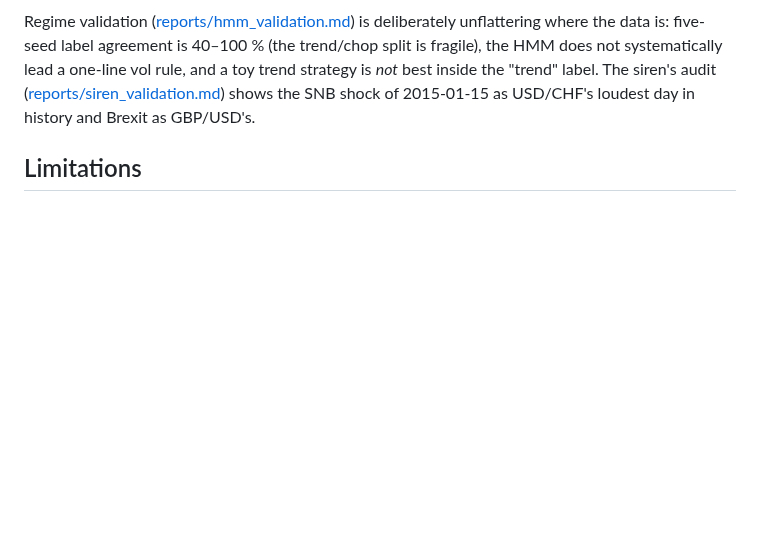
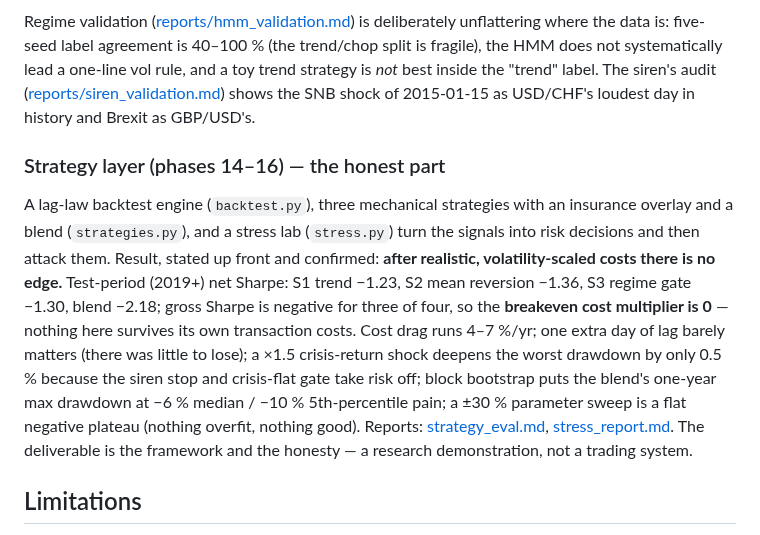
Before and after one commit to daniil-777/fx-regime-radar, a Markdown page: README.md, the part around the change. Drawn GitHub-style; blank space fills up the shorter version.

Commit message:
phase-16: stress lab

```diff
--- a/README.md
+++ b/README.md
@@ -74,6 +74,21 @@ fragile), the HMM does not systematically lead a one-line vol rule, and a toy tr
 *not* best inside the "trend" label. The siren's audit
 ([reports/siren_validation.md](reports/siren_validation.md)) shows the SNB shock of 2015-01-15 as
 USD/CHF's loudest day in history and Brexit as GBP/USD's.
+
+### Strategy layer (phases 14–16) — the honest part
+
+A lag-law backtest engine (`backtest.py`), three mechanical strategies with an insurance overlay
+and a blend (`strategies.py`), and a stress lab (`stress.py`) turn the signals into risk decisions
+and then attack them. Result, stated up front and confirmed: **after realistic, volatility-scaled
+costs there is no edge.** Test-period (2019+) net Sharpe: S1 trend −1.23, S2 mean reversion −1.36,
+S3 regime gate −1.30, blend −2.18; gross Sharpe is negative for three of four, so the **breakeven
+cost multiplier is 0** — nothing here survives its own transaction costs. Cost drag runs 4–7 %/yr;
+one extra day of lag barely matters (there was little to lose); a ×1.5 crisis-return shock deepens
+the worst drawdown by only 0.5 % because the siren stop and crisis-flat gate take risk off; block
+bootstrap puts the blend's one-year max drawdown at −6 % median / −10 % 5th-percentile pain; a ±30 %
+parameter sweep is a flat negative plateau (nothing overfit, nothing good). Reports:
+[strategy_eval.md](reports/strategy_eval.md), [stress_report.md](reports/stress_report.md).
+The deliverable is the framework and the honesty — a research demonstration, not a trading system.
 
 ## Limitations
 
```
Also changed, not shown: CHANGELOG.md (+20 -0 lines), reports/stress_report.md (added, +112 -0 lines), reports/stress_bootstrap_dd.png (added), reports/stress_robustness.png (added), 7 other files.
